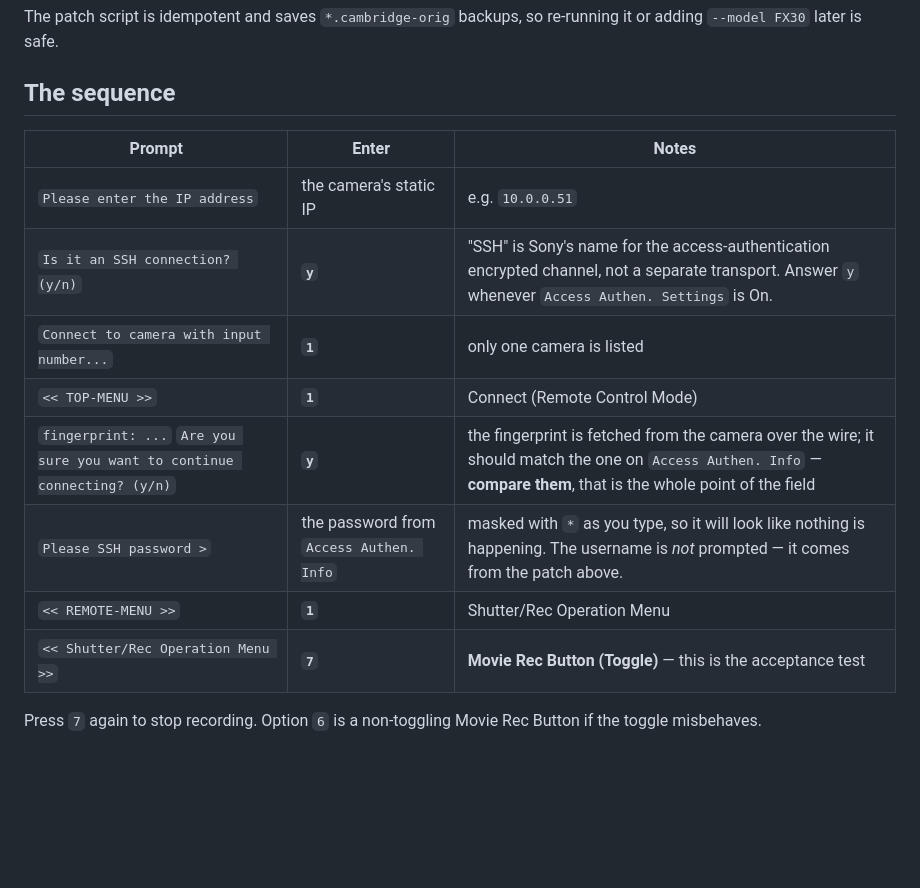
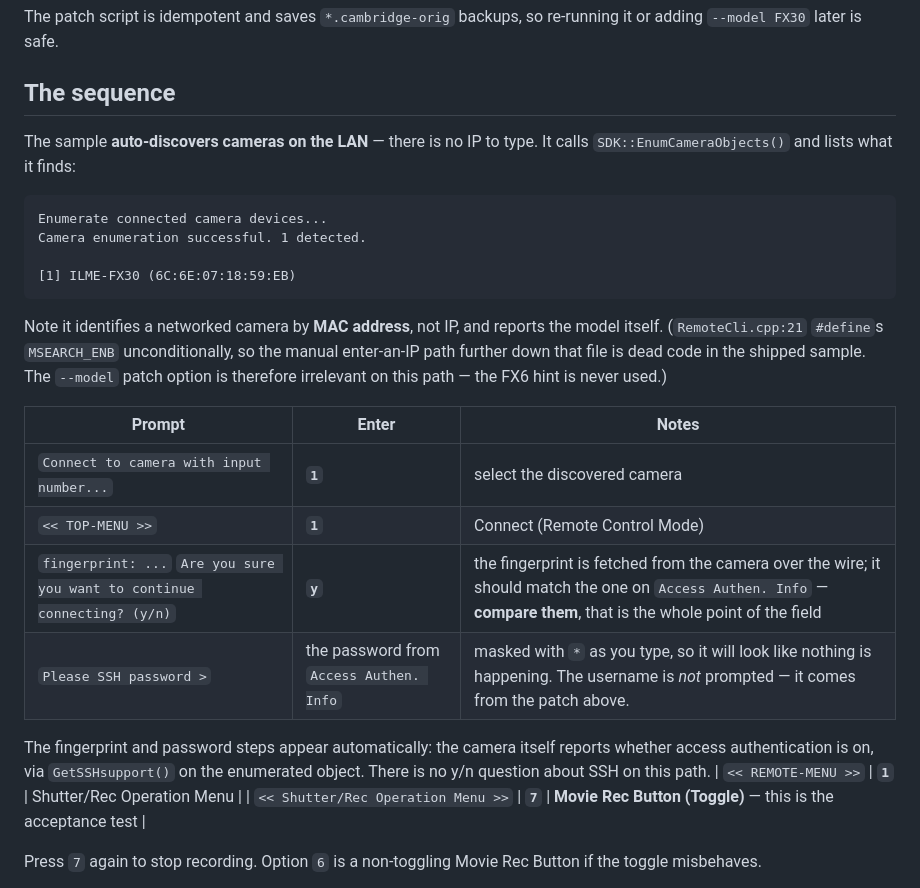
Before and after one commit to Rareuncommon/cam_control, a Markdown page: docs/remotecli-walkthrough.md, the part around the change. Drawn GitHub-style; blank space fills up the shorter version.

````diff
--- a/docs/remotecli-walkthrough.md
+++ b/docs/remotecli-walkthrough.md
@@ -88,14 +88,32 @@ it or adding `--model FX30` later is safe.
 
 ## The sequence
 
+The sample **auto-discovers cameras on the LAN** — there is no IP to type. It
+calls `SDK::EnumCameraObjects()` and lists what it finds:
+
+```
+Enumerate connected camera devices...
+Camera enumeration successful. 1 detected.
+
+[1] ILME-FX30 (6C:6E:07:18:59:EB)
+```
+
+Note it identifies a networked camera by **MAC address**, not IP, and reports the
+model itself. (`RemoteCli.cpp:21` `#define`s `MSEARCH_ENB` unconditionally, so the
+manual enter-an-IP path further down that file is dead code in the shipped
+sample. The `--model` patch option is therefore irrelevant on this path — the
+FX6 hint is never used.)
+
 | Prompt | Enter | Notes |
 |---|---|---|
-| `Please enter the IP address` | the camera's static IP | e.g. `10.0.0.51` |
-| `Is it an SSH connection? (y/n)` | **`y`** | "SSH" is Sony's name for the access-authentication encrypted channel, not a separate transport. Answer `y` whenever `Access Authen. Settings` is On. |
-| `Connect to camera with input number...` | **`1`** | only one camera is listed |
+| `Connect to camera with input number...` | **`1`** | select the discovered camera |
 | `<< TOP-MENU >>` | **`1`** | Connect (Remote Control Mode) |
 | `fingerprint: ...` `Are you sure you want to continue connecting? (y/n)` | **`y`** | the fingerprint is fetched from the camera over the wire; it should match the one on `Access Authen. Info` — **compare them**, that is the whole point of the field |
 | `Please SSH password >` | the password from `Access Authen. Info` | masked with `*` as you type, so it will look like nothing is happening. The username is *not* prompted — it comes from the patch above. |
+
+The fingerprint and password steps appear automatically: the camera itself
+reports whether access authentication is on, via `GetSSHsupport()` on the
+enumerated object. There is no y/n question about SSH on this path.
 | `<< REMOTE-MENU >>` | **`1`** | Shutter/Rec Operation Menu |
 | `<< Shutter/Rec Operation Menu >>` | **`7`** | **Movie Rec Button (Toggle)** — this is the acceptance test |
 
````
Also changed, not shown: camd/README.md (+38 -0 lines).
